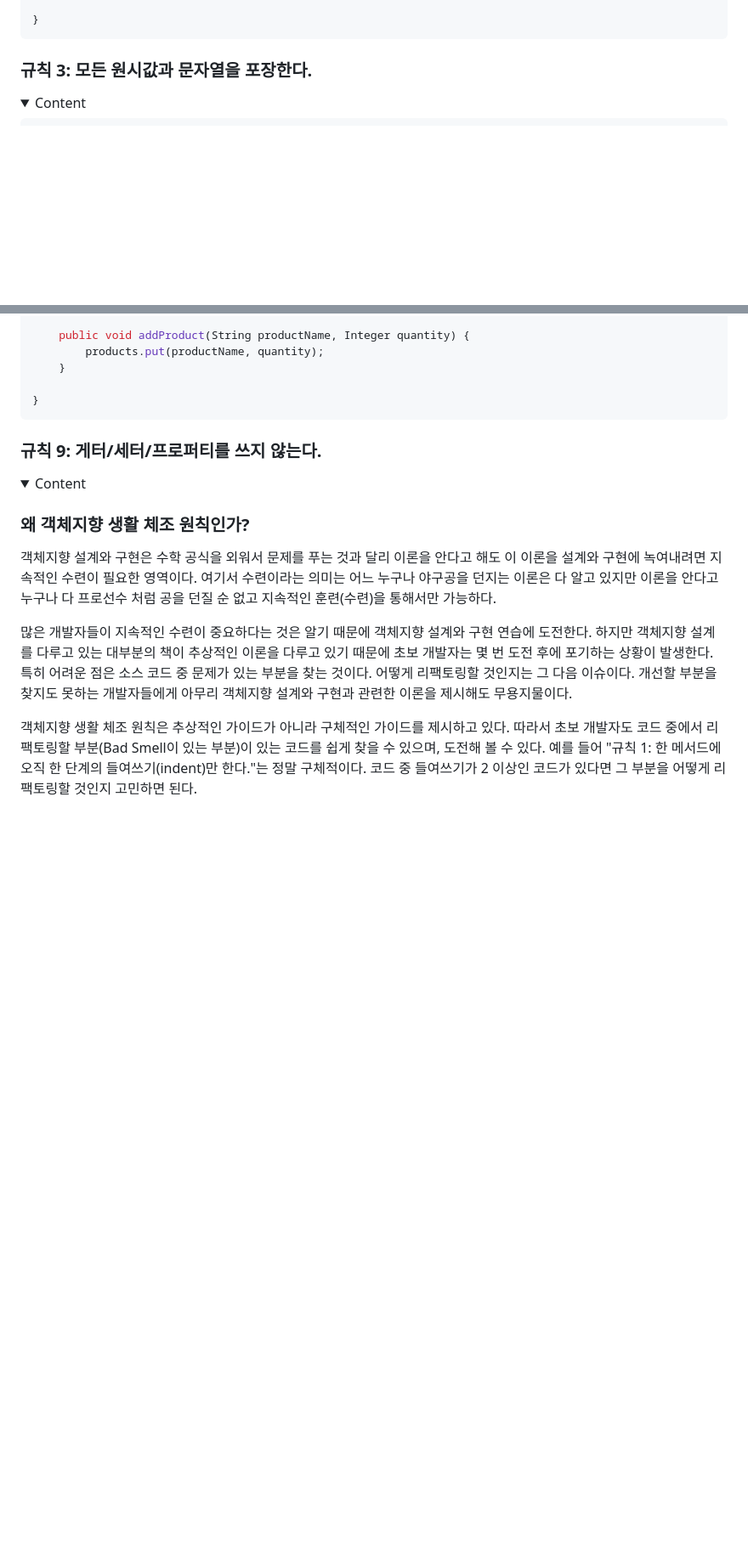
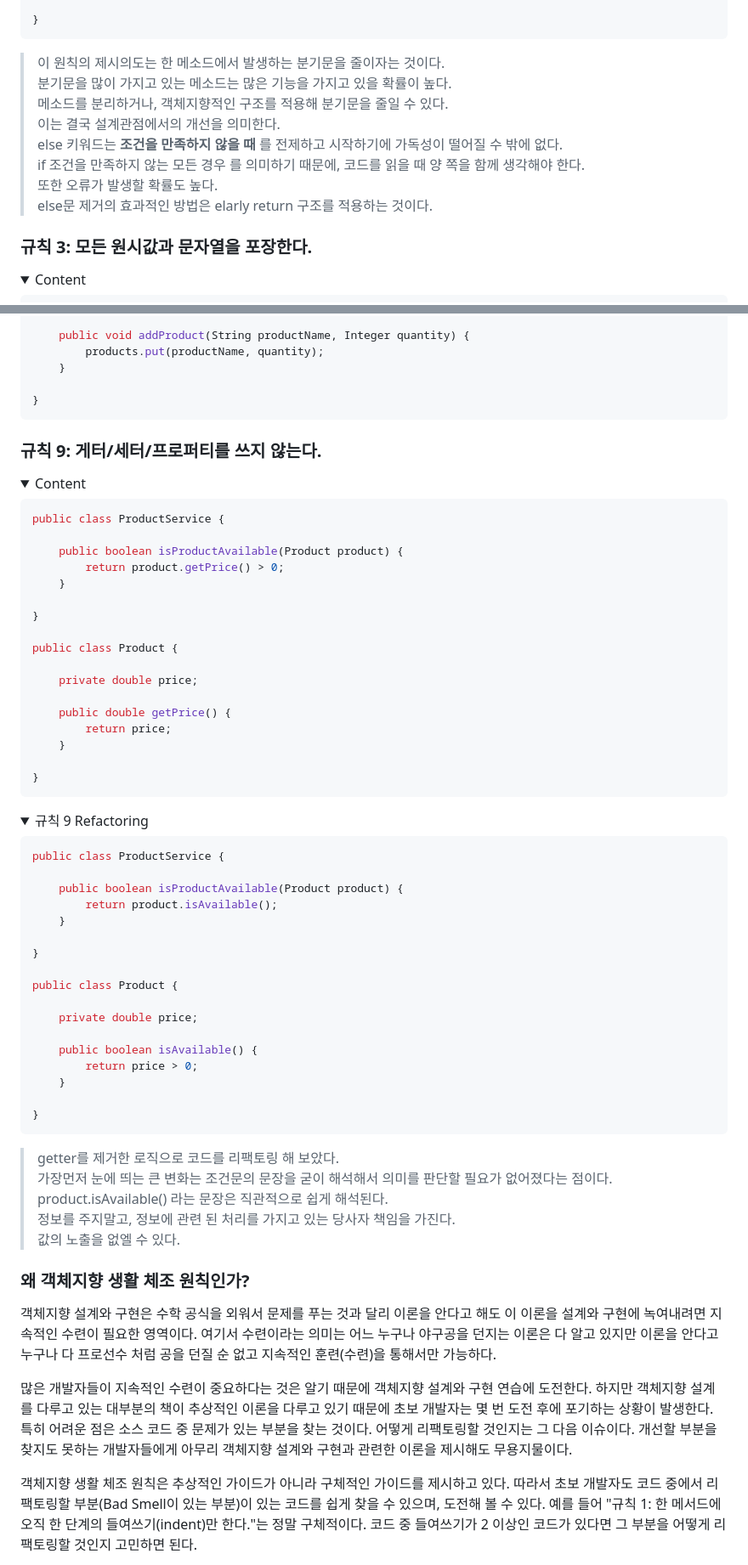
Before and after one commit to nice7677/study-note, a Markdown page: presentation/README.md, 2 parts joined by grey strips. Shown: that part at 85% size. Rendered like a GitHub page; folded sections open; blank space fills up the shorter version.

````diff
--- a/presentation/README.md
+++ b/presentation/README.md
@@ -90,8 +91,15 @@ public class Test {
 
 }
 ```
+>  이 원칙의 제시의도는 한 메소드에서 발생하는 분기문을 줄이자는 것이다. <br/>
+> 분기문을 많이 가지고 있는 메소드는 많은 기능을 가지고 있을 확률이 높다. <br/>
+> 메소드를 분리하거나, 객체지향적인 구조를 적용해 분기문을 줄일 수 있다. <br/>
+> 이는 결국 설계관점에서의 개선을 의미한다. <br/>
+> else 키워드는 **조건을 만족하지 않을 때** 를 전제하고 시작하기에 가독성이 떨어질 수 밖에 없다.<br/>
+> if 조건을 만족하지 않는 모든 경우 를 의미하기 때문에, 코드를 읽을 때 양 쪽을 함께 생각해야 한다. <br/>
+> 또한 오류가 발생할 확률도 높다.<br/>
+> else문 제거의 효과적인 방법은 elarly return 구조를 적용하는 것이다.<br/>
 </details>
-
 </details>
 
 ### 규칙 3: 모든 원시값과 문자열을 포장한다.
@@ -395,7 +382,53 @@ public class Bucket {
 <details>
 <summary>Content</summary>
 
+```java
+public class ProductService {
 
+    public boolean isProductAvailable(Product product) {
+        return product.getPrice() > 0;
+    }
+
+}
+
+public class Product {
+
+    private double price;
+
+    public double getPrice() {
+        return price;
+    }
+
+}
+```
+<details>
+<summary>규칙 9 Refactoring</summary>
+
+```java
+public class ProductService {
+
+    public boolean isProductAvailable(Product product) {
+        return product.isAvailable();
+    }
+
+}
+
+public class Product {
+
+    private double price;
+
+    public boolean isAvailable() {
+        return price > 0;
+    }
+
+}
+```
+>  getter를 제거한 로직으로 코드를 리팩토링 해 보았다. <br/>
+> 가장먼저 눈에 띄는 큰 변화는 조건문의 문장을 굳이 해석해서 의미를 판단할 필요가 없어졌다는 점이다.<br/>
+> product.isAvailable() 라는 문장은 직관적으로 쉽게 해석된다.<br/>
+> 정보를 주지말고, 정보에 관련 된 처리를 가지고 있는 당사자 책임을 가진다.<br/>
+> 값의 노출을 없엘 수 있다. <br/>
+</details>
 </details>
 
 ### 왜 객체지향 생활 체조 원칙인가?
````
Also changed, not shown: other parts of presentation/README.md (+27 -47 lines).
